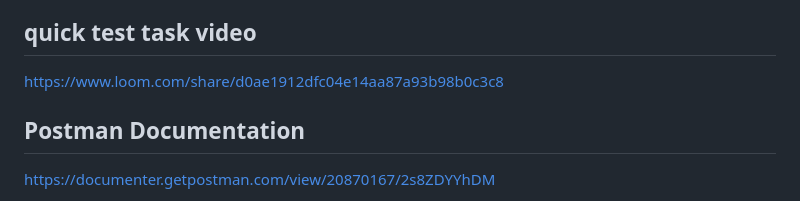
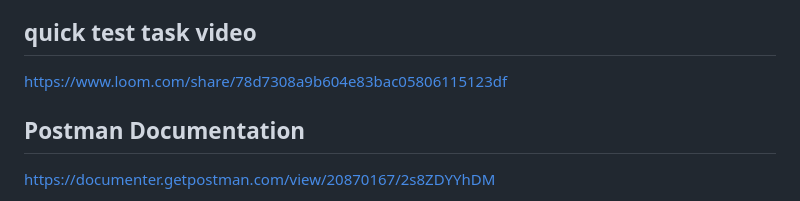
Before and after one commit to ayatmustafa/categoriz-phone-number, a Markdown page: README.md, the part around the change. Drawn GitHub-style.

```diff
--- a/README.md
+++ b/README.md
@@ -13,7 +13,7 @@ filter by country and state. Pagination is an extra.
 
 ## quick test task video
 
-https://www.loom.com/share/d0ae1912dfc04e14aa87a93b98b0c3c8
+https://www.loom.com/share/78d7308a9b604e83bac05806115123df
 
 ## Postman Documentation
 
```
